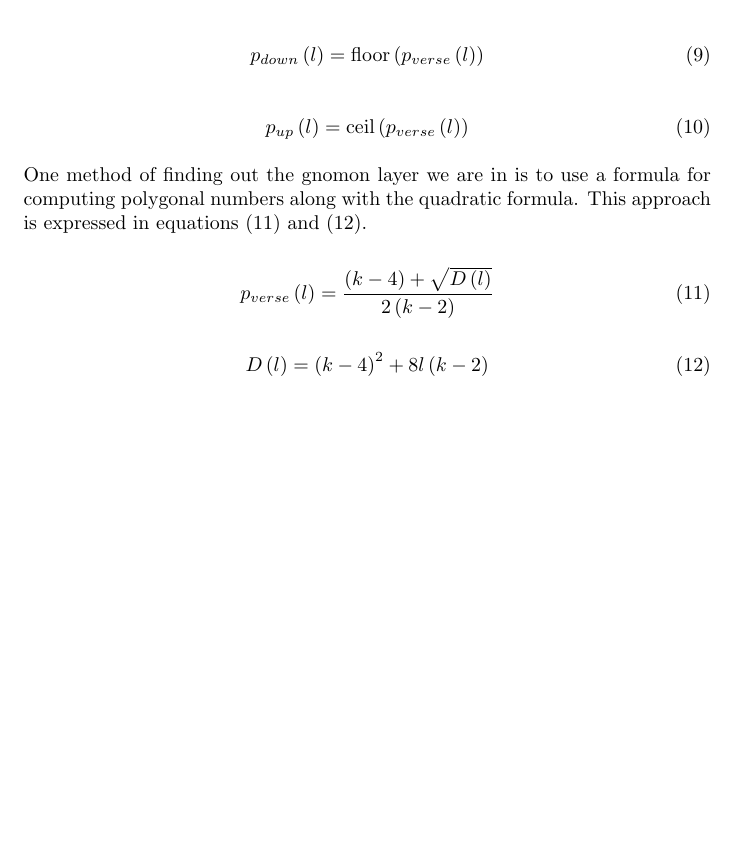
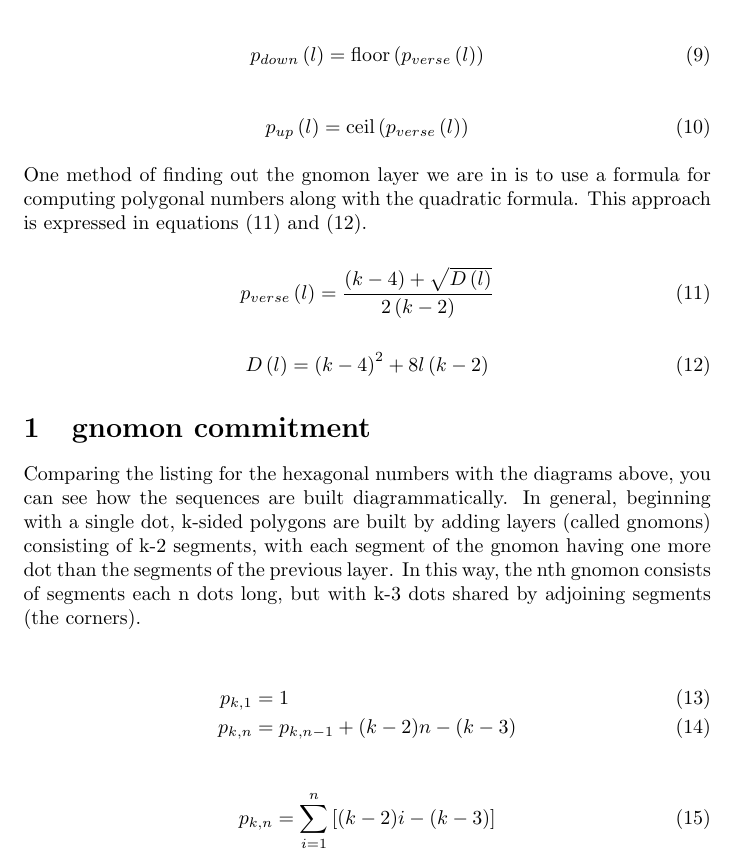
Before and after one commit to dmackinnon1/desmosPolygonalDiagrams, a LaTeX document (main.tex): part of page 3 of 3, cut so that both start at the same text, the shorter picture padded with empty space. Compiled offline with pdfLaTeX.

Commit message:
Updates from Overleaf

```diff
--- a/main.tex
+++ b/main.tex
@@ -102,4 +102,17 @@ One method of finding out the gnomon layer we are in is to use a formula for com
     \label{eq:determinant}
 \end{equation}
 
+\section{gnomon commitment}
+
+Comparing the listing for the hexagonal numbers with the diagrams above, you can see how the sequences are built diagrammatically. In general, beginning with a single dot, k-sided polygons are built by adding layers (called gnomons) consisting of k-2 segments, with each segment of the gnomon having one more dot than the segments of the previous layer. In this way, the nth gnomon consists of segments each n dots long, but with k-3 dots shared by adjoining segments (the corners).
+
+\begin{align}
+    p_{k, 1} &= 1 \\
+    p_{k,n} &= p_{k,n-1} + (k-2)n - (k-3)
+\end{align}
+
+\begin{equation}
+    p_{k,n} = \sum^{n}_{i=1}\left[(k-2)i-(k-3)\right]
+\end{equation}
+
 \end{document}
```
